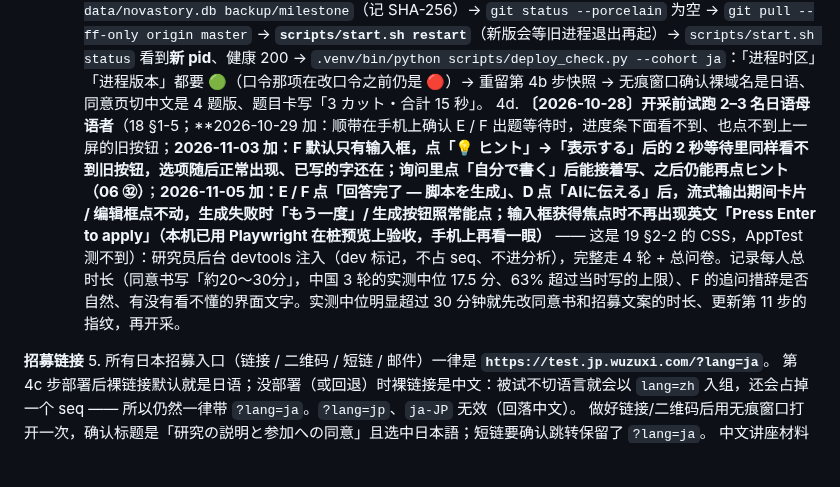
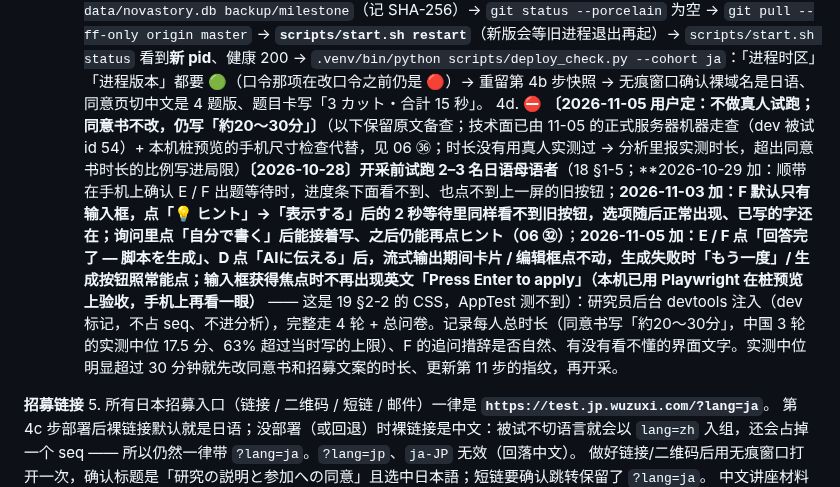
Before and after one commit to Gosoki/NovaStory, a Markdown page: docs/paper/07_采数前执行清单.md, the part around the change. GitHub-like rendering; blank space fills up the shorter version.

Commit message:
📝docs(06,07): 记录用户决定不做真人试跑、同意书维持原样

```diff
--- a/docs/paper/07_采数前执行清单.md
+++ b/docs/paper/07_采数前执行清单.md
@@ -212,7 +212,7 @@ SQLite 单文件 `data/novastory.db`（WAL 模式），自有服务器原地持
      ✅ **〔2026-11-05 02:17 JST〕已部署 `e3a5aea`**（用户允许）：新 pid、`TZ=Etc/UTC`、deploy_check 的进程时区 / 进程版本 / 机器基线全绿（剩口令 🔴 = 用户决定保持、en 基线 🟡、冻结文件 🟡）；库行数不变、integrity ok、`trials.attempt` 已加；44 个被试可见文件哈希与 `e3a5aea` 一致（第 4b 步快照在本机 `data/analysis/deploy_20261105/server_state.txt`）；三语同意页正常。部署后检查访问留下 events id 2544 / 2545 两条 participant_id 为空的 `consent_shown`（2026-11-04T17:17 UTC），算同意页流失时排除。**之后整个采集期间不再部署、不再重启**（第 7 步）。
      〔2026-11-05 02:07 JST〕部署前里程碑备份已做：`backup/milestone/novastory-20261105-020733.db`（sha256 `921f323e…afed`，与 11-04 03:00 的日备份逐字节相同 = 10-27 之后库没变过；另有插图 381 张、llm.log）；当时服务器工作区干净、8501 上 0 个连接、HEAD 仍是 `d20e899`。代码部署第一次被本机的 auto mode 权限拦下，用户放行后完成（见上一条）。
      **步骤**：本机 `make i18n smoke-e2e smoke-ja robust` 全绿 → 👤push → 服务器先 `scripts/backup_db.sh data/novastory.db backup/milestone`（记 SHA-256）→ `git status --porcelain` 为空 → `git pull --ff-only origin master` → **`scripts/start.sh restart`**（新版会等旧进程退出再起）→ `scripts/start.sh status` 看到**新 pid**、健康 200 → `.venv/bin/python scripts/deploy_check.py --cohort ja`：「进程时区」「进程版本」都要 🟢（口令那项在改口令之前仍是 🔴）→ 重留第 4b 步快照 → 无痕窗口确认裸域名是日语、同意页切中文是 4 题版、题目卡写「3 カット・合計 15 秒」。
-4d. **〔2026-10-28〕开采前试跑 2–3 名日语母语者**（18 §1-5；**2026-10-29 加：顺带在手机上确认 E / F 出题等待时，进度条下面看不到、也点不到上一屏的旧按钮；**2026-11-03 加：F 默认只有输入框，点「💡 ヒント」→「表示する」后的 2 秒等待里同样看不到旧按钮，选项随后正常出现、已写的字还在；询问里点「自分で書く」后能接着写、之后仍能再点ヒント（06 ㉜）**；**2026-11-05 加：E / F 点「回答完了 — 脚本を生成」、D 点「AIに伝える」后，流式输出期间卡片 / 编辑框点不动，生成失败时「もう一度」/ 生成按钮照常能点；输入框获得焦点时不再出现英文「Press Enter to apply」（本机已用 Playwright 在桩预览上验收，手机上再看一眼）** —— 这是 19 §2-2 的 CSS，AppTest 测不到）：研究员后台 devtools 注入（dev 标记，不占 seq、不进分析），完整走 4 轮 + 总问卷。记录每人总时长（同意书写「約20〜30分」，中国 3 轮的实测中位 17.5 分、63% 超过当时写的上限）、F 的追问措辞是否自然、有没有看不懂的界面文字。实测中位明显超过 30 分钟就先改同意书和招募文案的时长、更新第 11 步的指纹，再开采。
+4d. ⛔ **〔2026-11-05 用户定：不做真人试跑；同意书不改，仍写「約20〜30分」〕**（以下保留原文备查；技术面已由 11-05 的正式服务器机器走查（dev 被试 id 54）+ 本机桩预览的手机尺寸检查代替，见 06 ㊱；时长没有用真人实测过 → 分析里报实测时长，超出同意书时长的比例写进局限）**〔2026-10-28〕开采前试跑 2–3 名日语母语者**（18 §1-5；**2026-10-29 加：顺带在手机上确认 E / F 出题等待时，进度条下面看不到、也点不到上一屏的旧按钮；**2026-11-03 加：F 默认只有输入框，点「💡 ヒント」→「表示する」后的 2 秒等待里同样看不到旧按钮，选项随后正常出现、已写的字还在；询问里点「自分で書く」后能接着写、之后仍能再点ヒント（06 ㉜）**；**2026-11-05 加：E / F 点「回答完了 — 脚本を生成」、D 点「AIに伝える」后，流式输出期间卡片 / 编辑框点不动，生成失败时「もう一度」/ 生成按钮照常能点；输入框获得焦点时不再出现英文「Press Enter to apply」（本机已用 Playwright 在桩预览上验收，手机上再看一眼）** —— 这是 19 §2-2 的 CSS，AppTest 测不到）：研究员后台 devtools 注入（dev 标记，不占 seq、不进分析），完整走 4 轮 + 总问卷。记录每人总时长（同意书写「約20〜30分」，中国 3 轮的实测中位 17.5 分、63% 超过当时写的上限）、F 的追问措辞是否自然、有没有看不懂的界面文字。实测中位明显超过 30 分钟就先改同意书和招募文案的时长、更新第 11 步的指纹，再开采。
 
 **招募链接**
 5. 所有日本招募入口（链接 / 二维码 / 短链 / 邮件）一律是 **`https://test.jp.wuzuxi.com/?lang=ja`**。
```
Also changed, not shown: docs/paper/06_待拍板事项.md (+2 -0 lines).
